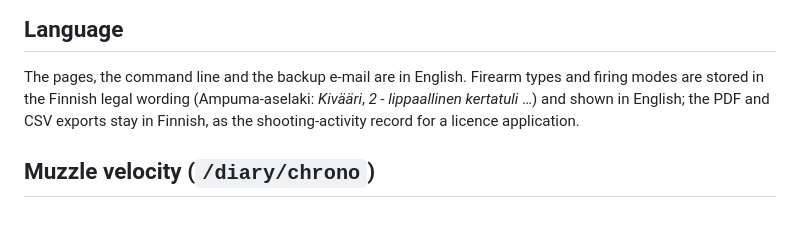
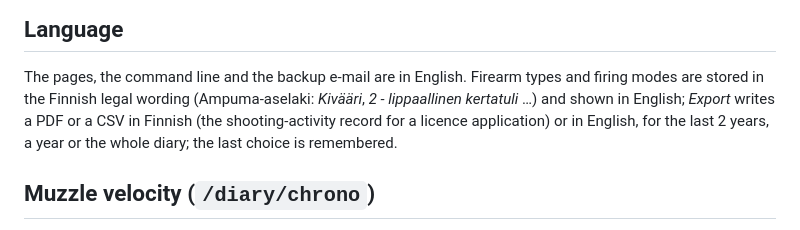
Before and after one commit to itZzosku/Flask_Telemetry, a Markdown page: README.md, the part around the change. Drawn GitHub-style.

Commit message:
README: export language option
Co-Authored-By: Claude Opus 5.5 <noreply@anthropic.com>
Claude-Session: https://claude.ai/code/session_01KvNnJUUtZmPDzSg92C1rqP

```diff
--- a/README.md
+++ b/README.md
@@ -86,7 +86,8 @@ Restore: `python -m diary import diary_backups/diary-YYYY-MM-DD.json --replace`
 
 The pages, the command line and the backup e-mail are in English. Firearm types and firing modes are stored
 in the Finnish legal wording (Ampuma-aselaki: *Kivääri*, *2 - lippaallinen kertatuli* …) and shown in English;
-the PDF and CSV exports stay in Finnish, as the shooting-activity record for a licence application.
+*Export* writes a PDF or a CSV in Finnish (the shooting-activity record for a licence application) or in
+English, for the last 2 years, a year or the whole diary; the last choice is remembered.
 
 ## Muzzle velocity (`/diary/chrono`)
 
```
